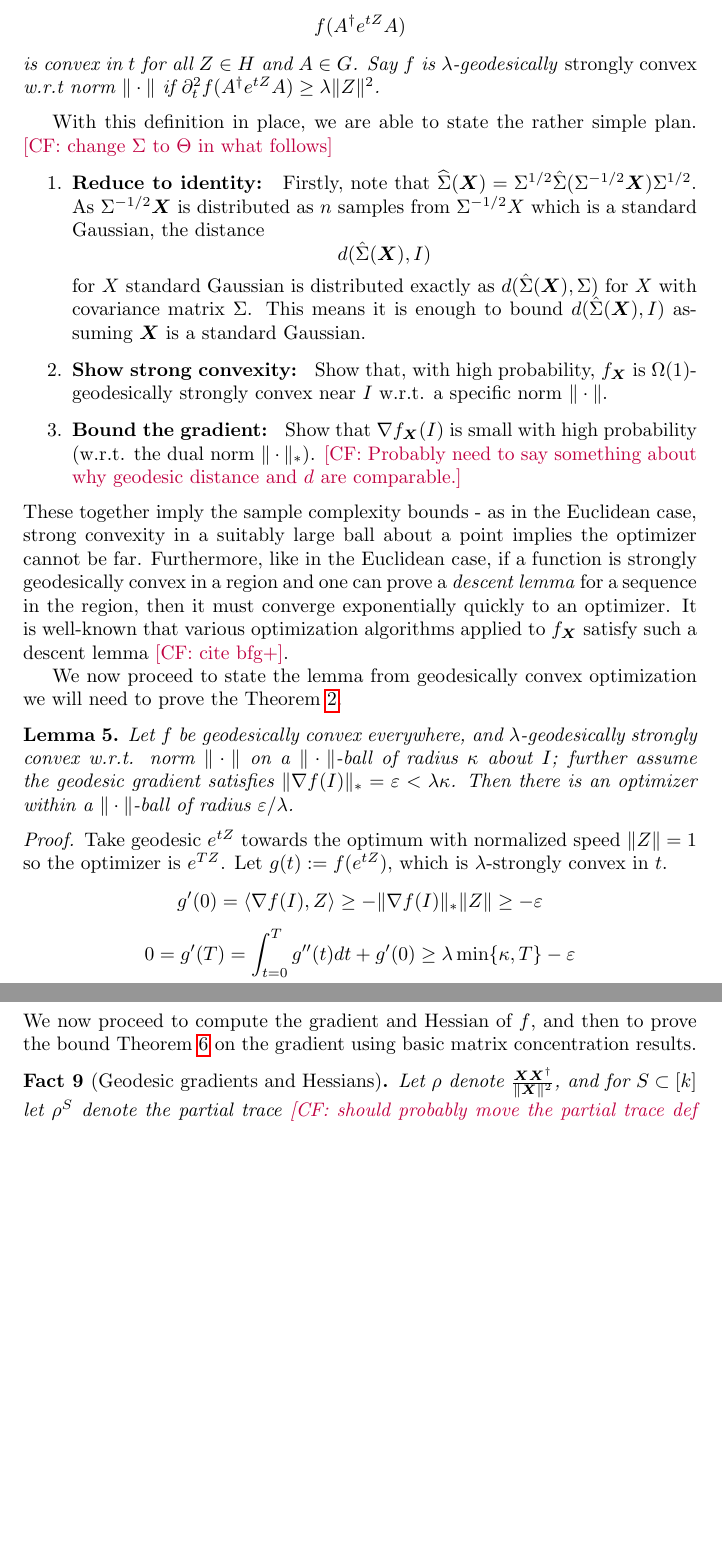
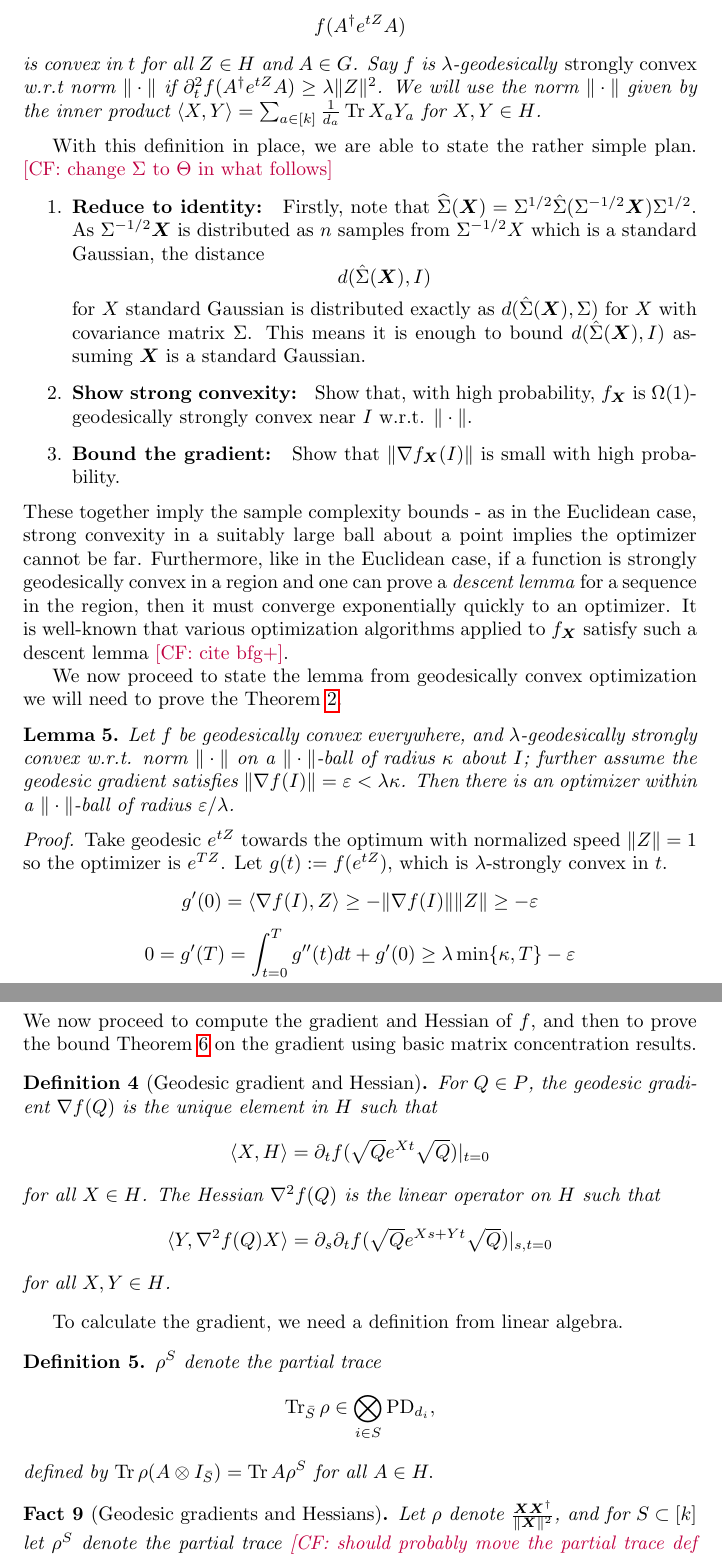
Before and after one commit to colefranks/MatrixNormalShrinkFlop, a LaTeX document (tensor-mle.tex): two parts of pages 6 and 8 of 34, joined at a grey line, cut so that both start at the same text, the shorter picture padded with empty space. Compiled offline with pdfLaTeX.

Commit message:
defined geodesic gradients and partial trace

```diff
--- a/tensor-mle.tex
+++ b/tensor-mle.tex
@@ -185,15 +185,16 @@ The choice of the coefficient $1/d_i$ is a matter of convenience and, because re
 
 We first define our notion of convexity. The function $f_{\vec X}$ has a property called \emph{geodesic convexity} \CF{cite bfg+}.
 \begin{definition}[Geodesic convexity]\CF{define $P,G,H$ before here} A function $f:P \to \R$ is said to be geodesically convex if
-$$f(A^\dagger e^{t Z} A)$$ is convex in $t$ for all $Z \in H$ and $A\in G$. Say $f$ is $\lambda$-geodesically \emph{strongly convex} w.r.t norm $\|\cdot\|$ if $\partial^2_t f(A^\dagger e^{t Z} A) \geq \lambda \|Z\|^{2}$.
+$$f(A^\dagger e^{t Z} A)$$ is convex in $t$ for all $Z \in H$ and $A\in G$. Say $f$ is $\lambda$-geodesically \emph{strongly convex} w.r.t norm $\|\cdot\|$ if $\partial^2_t f(A^\dagger e^{t Z} A) \geq \lambda \|Z\|^{2}$. We will use the norm $\| \cdot\|$ given by the inner product $\langle X, Y \rangle = \sum_{a \in [k]} \frac{1}{d_a} \tr X_a Y_a $ for $X, Y \in H$.
 \end{definition}
 With this definition in place, we are able to state the rather simple plan. \CF{change $\Sigma$ to $\Theta$ in what follows}
 \begin{enumerate}
 \item \textbf{Reduce to identity: } Firstly, note that $\widehat{\Sigma}(\vec X) = \Sigma^{1/2} \hat{\Sigma}(\Sigma^{-1/2} \vec X) \Sigma^{1/2}$. As $\Sigma^{-1/2} \vec X$ is distributed as $n$ samples from $\Sigma^{-1/2}X$ which is a standard Gaussian, the distance
 $$ d(\hat{\Sigma}(\vec X), I)$$
 for $X$ standard Gaussian is distributed exactly as $d(\hat{\Sigma}(\vec X), \Sigma)$ for $X$ with covariance matrix $\Sigma$. This means it is enough to bound $d(\hat{\Sigma}(\vec X), I)$ assuming $\vec X$ is a standard Gaussian.
-\item \textbf{Show strong convexity: } Show that, with high probability, $f_{\vec X}$ is $\Omega(1)$-geodesically strongly convex near $I$ w.r.t. a specific norm $\|\cdot\|$.
-\item \textbf{Bound the gradient: } Show that $\nabla f_{\vec X} (I) $ is small with high probability (w.r.t. the dual norm $\|\cdot\|_{*}$). \CF{Probably need to say something about why geodesic distance and $d$ are comparable.}
+\item \textbf{Show strong convexity: } Show that, with high probability, $f_{\vec X}$ is $\Omega(1)$-geodesically strongly convex near $I$ w.r.t. $\|\cdot\|$.
+\item \textbf{Bound the gradient: } Show that $\| \nabla f_{\vec X} (I) \|$ is small with high probability.
+%(w.r.t. the dual norm $\|\cdot\|_{*}$). \CF{Probably need to say something about why geodesic distance and $d$ are comparable.}
 
 \end{enumerate}
 These together imply the sample complexity bounds - as in the Euclidean case, strong convexity in a suitably large ball about a point implies the optimizer cannot be far. Furthermore, like in the Euclidean case, if a function is strongly geodesically convex in a region and one can prove a \emph{descent lemma} for a sequence in the region, then it must converge exponentially quickly to an optimizer. It is well-known that various optimization algorithms applied to $f_{\vec X}$ satisfy such a descent lemma \CF{cite bfg+}.
@@ -204,11 +205,11 @@ We now proceed to state the lemma from geodesically convex optimization we will
 
 
 
-\begin{lemma}\label{lem:convex-ball} Let $f$ be geodesically convex everywhere, and $\lambda$-geodesically strongly convex w.r.t. norm $\|\cdot\|$ on a $\| \cdot \|$-ball of radius $\kappa$ about $I$; further assume the geodesic gradient satisfies $\|\nabla f(I)\|_{*} = \eps < \lambda \kappa$. Then there is an optimizer within a $\|\cdot\|$-ball of radius $\eps/\lambda$.
+\begin{lemma}\label{lem:convex-ball} Let $f$ be geodesically convex everywhere, and $\lambda$-geodesically strongly convex w.r.t. norm $\|\cdot\|$ on a $\| \cdot \|$-ball of radius $\kappa$ about $I$; further assume the geodesic gradient satisfies $\|\nabla f(I)\| = \eps < \lambda \kappa$. Then there is an optimizer within a $\|\cdot\|$-ball of radius $\eps/\lambda$.
 \end{lemma}
 \begin{proof}
 Take geodesic $e^{t Z}$ towards the optimum with normalized speed $\|Z\| = 1$ so the optimizer is $e^{T Z}$. Let $g(t) := f(e^{tZ})$, which is $\lambda$-strongly convex in $t$.
-\[ g'(0) = \langle \nabla f(I), Z \rangle \geq - \|\nabla f(I)\|_{*} \|Z\| \geq - \eps   \]
+\[ g'(0) = \langle \nabla f(I), Z \rangle \geq - \|\nabla f(I)\| \|Z\| \geq - \eps   \]
 \[ 0 = g'(T) = \int_{t=0}^{T} g''(t) dt + g'(0) \geq \lambda \min\{\kappa,T\} - \eps     \]
 Now if $T \geq \kappa$ we have a contradiction as $\lambda \kappa - \epsilon > 0$. Therefore we must have $\lambda T < \lambda \kappa \leq \eps$, and the conclusion follows by rearranging.
 \end{proof}
@@ -246,6 +247,18 @@ Let $\delta_a = \|Z_a\|_{op}$. Then $k \sum_a  \delta_a \leq k^{3/2} \max \sqrt{
 
 We now proceed to compute the gradient and Hessian of $f$, and then to prove the bound \cref{lemma:gradient-bound} on the gradient using basic matrix concentration results.
 
+\begin{definition}[Geodesic gradient and Hessian]
+For $Q \in P$, the geodesic gradient $\nabla f(Q)$ is the unique element in $H$ such that
+$$\langle X, H \rangle = \partial_t f(\sqrt{Q}e^{Xt}\sqrt{Q})|_{t = 0}$$
+for all $X \in H$. The Hessian $\nabla^2 f(Q)$ is the linear operator on $H$ such that
+$$\langle Y,  \nabla^2 f(Q) X \rangle = \partial_s \partial_t f(\sqrt{Q}e^{Xs + Yt}\sqrt{Q})|_{s,t = 0}$$
+for all $X, Y \in H$.
+\end{definition}
+To calculate the gradient, we need a definition from linear algebra.
+\begin{definition}
+$\rho^S$ denote the partial trace $$\tr_{\bar{S}} \rho \in \bigotimes_{i \in S} \PD_{d_i},$$
+defined by $\tr \rho(A \otimes I_{\bar{S}}) = \tr A \rho^S$ for all $A \in H.$
+\end{definition}
 
 
 \begin{fact}[Geodesic gradients and Hessians]
```
Also changed, not shown: tensor-mle.tex (8 more changed lines).
